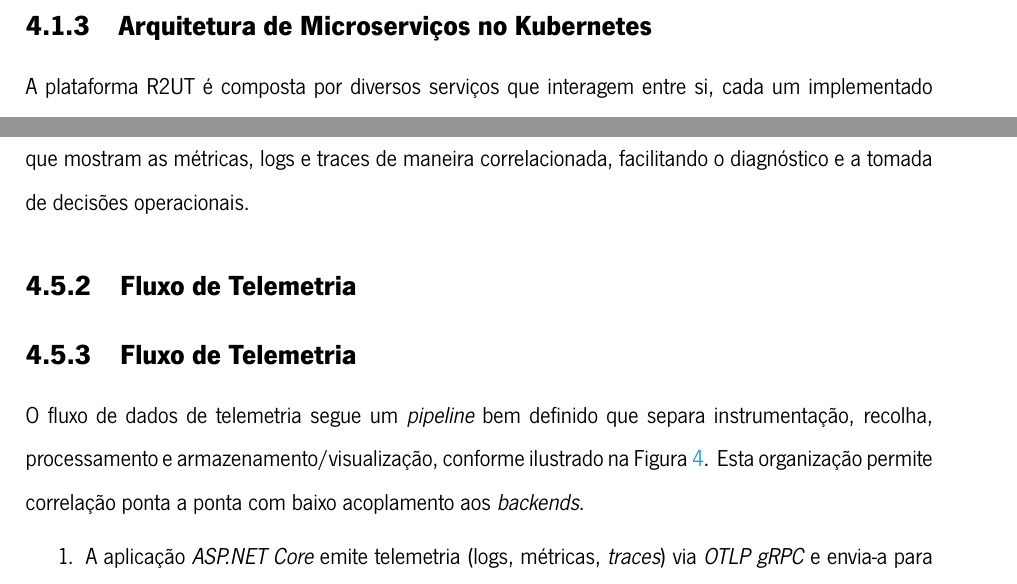
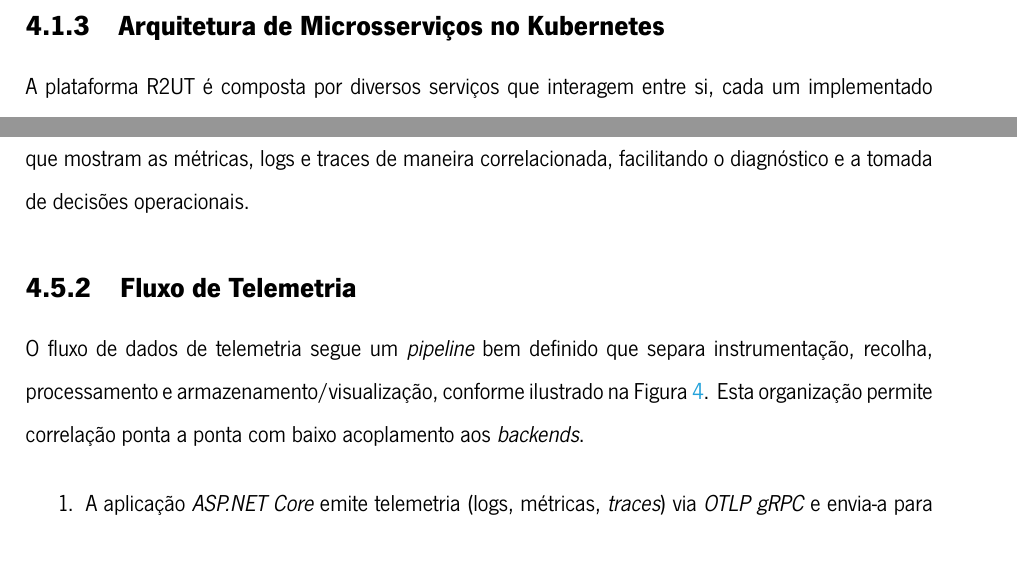
Before and after one commit to ruipedrolousadaDtx/Dissertation, a LaTeX thesis (dissertation.tex, which reads chapters/OpenTelemetry.tex): two parts of pages 48 and 57 of 90, joined at a grey line, cut so that both start at the same text. Compiled offline with XeLaTeX.

Commit message:
small changes

```diff
--- a/chapters/OpenTelemetry.tex
+++ b/chapters/OpenTelemetry.tex
@@ -33,7 +33,7 @@ O Kubernetes desempenha um papel central na arquitetura do R2UT, fornecendo a in
 
 
 
-\subsection{Arquitetura de Microserviços no Kubernetes}
+\subsection{Arquitetura de Microsserviços no Kubernetes}
 
 
 A plataforma R2UT é composta por diversos serviços que interagem entre si, cada um implementado como um microsserviço em \textit{containers}. Esses serviços são organizados num cluster Kubernetes, no qual a comunicação entre os componentes é feita através de APIs e de mensagens assíncronas via Kafka. Isto permite que o sistema seja altamente escalável e eficiente. De seguida, destacam-se alguns dos componentes chave desta arquitetura:
@@ -274,8 +227,6 @@ Por este motivo, optou-se por manter o Node Exporter como fonte dedicada para m
 \subsubsection{Camada de Visualização e Análise}
 O Grafana atua como uma interface de utilizador unificada para visualizar e analisar os dados. Esta ferramenta integra os backends (Prometheus, Loki e Jaeger), permitindo a criação de dashboards interativos que mostram as métricas, logs e traces de maneira correlacionada, facilitando o diagnóstico e a tomada de decisões operacionais.
 
-
-\subsection{Fluxo de Telemetria}
 
 \subsection{Fluxo de Telemetria}
 
```
Also changed, not shown: dissertation.pdf, chapters/OpenTelemetry.tex (55 more changed lines).
